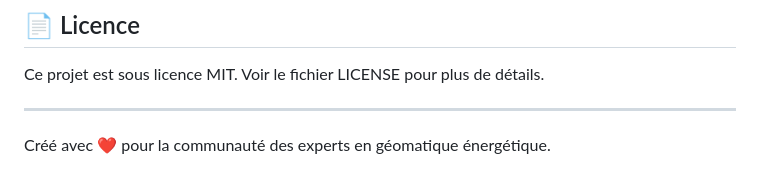
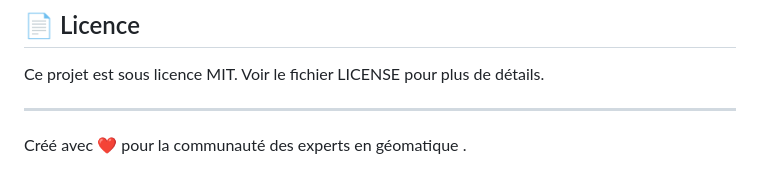
Before and after one commit to nikoko107/GeoPrompt, a Markdown page: README.md, the part around the change. Drawn GitHub-style.

```diff
--- a/README.md
+++ b/README.md
@@ -108,4 +108,4 @@ Ce projet est sous licence MIT. Voir le fichier LICENSE pour plus de détails.
 
 ---
 
-Créé avec ❤️ pour la communauté des experts en géomatique énergétique.
+Créé avec ❤️ pour la communauté des experts en géomatique .
```
